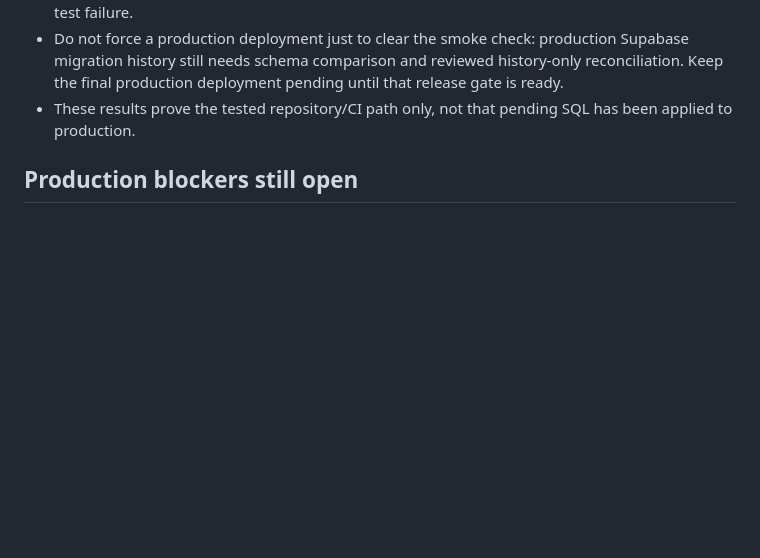
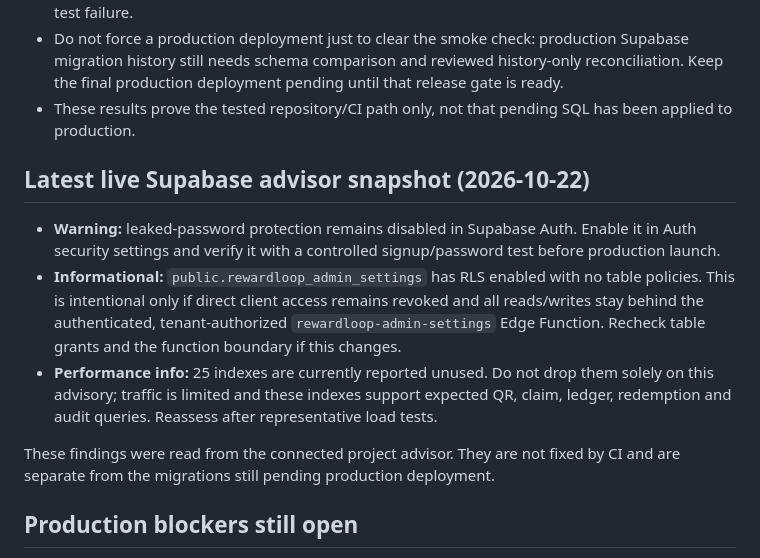
Before and after one commit to Ankitgrahatha/bigagri, a Markdown page: docs/IMPLEMENTATION_STATUS.md, the part around the change. Rendered like a GitHub page; blank space fills up the shorter version.

Commit message:
docs: record current Supabase security advisor findings

```diff
--- a/docs/IMPLEMENTATION_STATUS.md
+++ b/docs/IMPLEMENTATION_STATUS.md
@@ -39,6 +39,14 @@ Current CI evidence on main:
 - The enhanced production smoke workflow on commit `cce4d02268a0e558688240bd493b47d2052d2295` verified all three public routes and security headers, but failed the new frontend marker check because the live alias does not yet serve the expected rate-limit UX and truthful email-settings copy. This is deployment drift, not a database test failure.
 - Do not force a production deployment just to clear the smoke check: production Supabase migration history still needs schema comparison and reviewed history-only reconciliation. Keep the final production deployment pending until that release gate is ready.
 - These results prove the tested repository/CI path only, not that pending SQL has been applied to production.
+
+## Latest live Supabase advisor snapshot (2026-10-22)
+
+- **Warning:** leaked-password protection remains disabled in Supabase Auth. Enable it in Auth security settings and verify it with a controlled signup/password test before production launch.
+- **Informational:** `public.rewardloop_admin_settings` has RLS enabled with no table policies. This is intentional only if direct client access remains revoked and all reads/writes stay behind the authenticated, tenant-authorized `rewardloop-admin-settings` Edge Function. Recheck table grants and the function boundary if this changes.
+- **Performance info:** 25 indexes are currently reported unused. Do not drop them solely on this advisory; traffic is limited and these indexes support expected QR, claim, ledger, redemption and audit queries. Reassess after representative load tests.
+
+These findings were read from the connected project advisor. They are not fixed by CI and are separate from the migrations still pending production deployment.
 
 ## Production blockers still open
 
```
